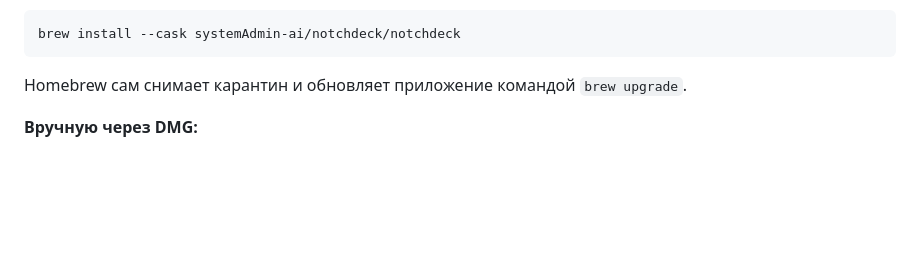
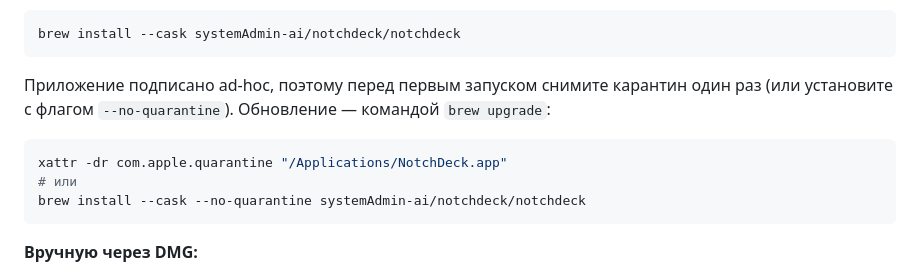
Before and after one commit to systemAdmin-ai/NotchDeck, a Markdown page: README.ru.md, the part around the change. Rendered like a GitHub page; blank space fills up the shorter version.

Commit message:
docs: banners and install notes for macOS 14, Homebrew quarantine caveat

````diff
--- a/README.ru.md
+++ b/README.ru.md
@@ -45,7 +45,14 @@ curl -fsSL https://raw.githubusercontent.com/systemAdmin-ai/NotchDeck/main/scrip
 brew install --cask systemAdmin-ai/notchdeck/notchdeck
 ```
 
-Homebrew сам снимает карантин и обновляет приложение командой `brew upgrade`.
+Приложение подписано ad-hoc, поэтому перед первым запуском снимите карантин один раз
+(или установите с флагом `--no-quarantine`). Обновление — командой `brew upgrade`:
+
+```bash
+xattr -dr com.apple.quarantine "/Applications/NotchDeck.app"
+# или
+brew install --cask --no-quarantine systemAdmin-ai/notchdeck/notchdeck
+```
 
 **Вручную через DMG:**
 
````
Also changed, not shown: README.md (+8 -1 lines), docs/assets/hero-en.png, docs/assets/hero-ru.png.
